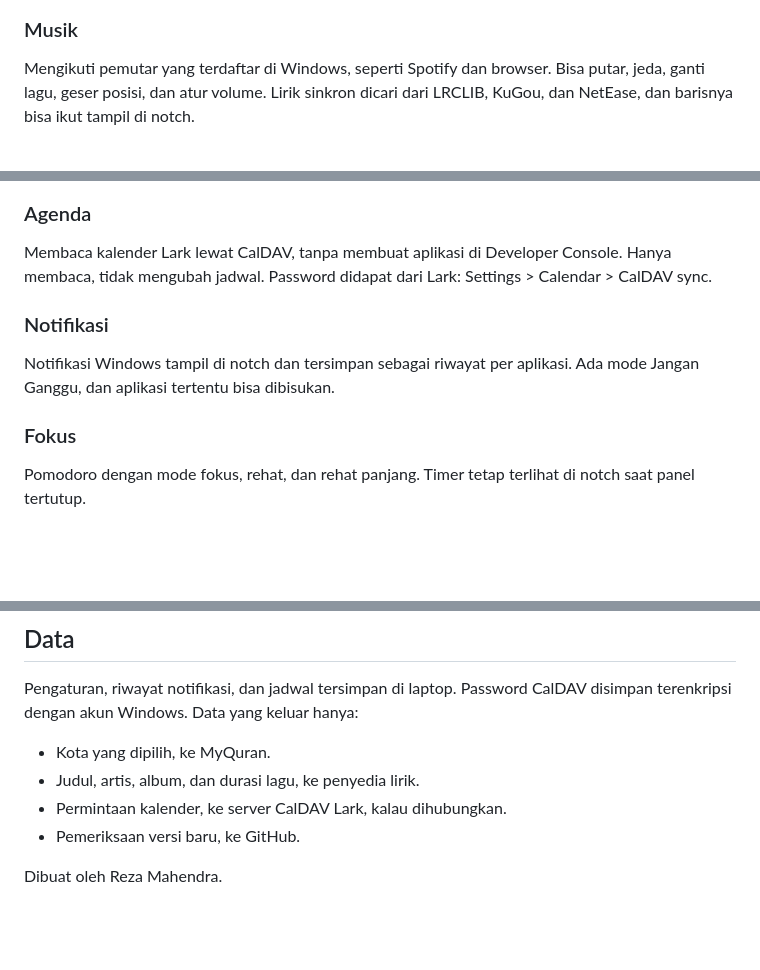
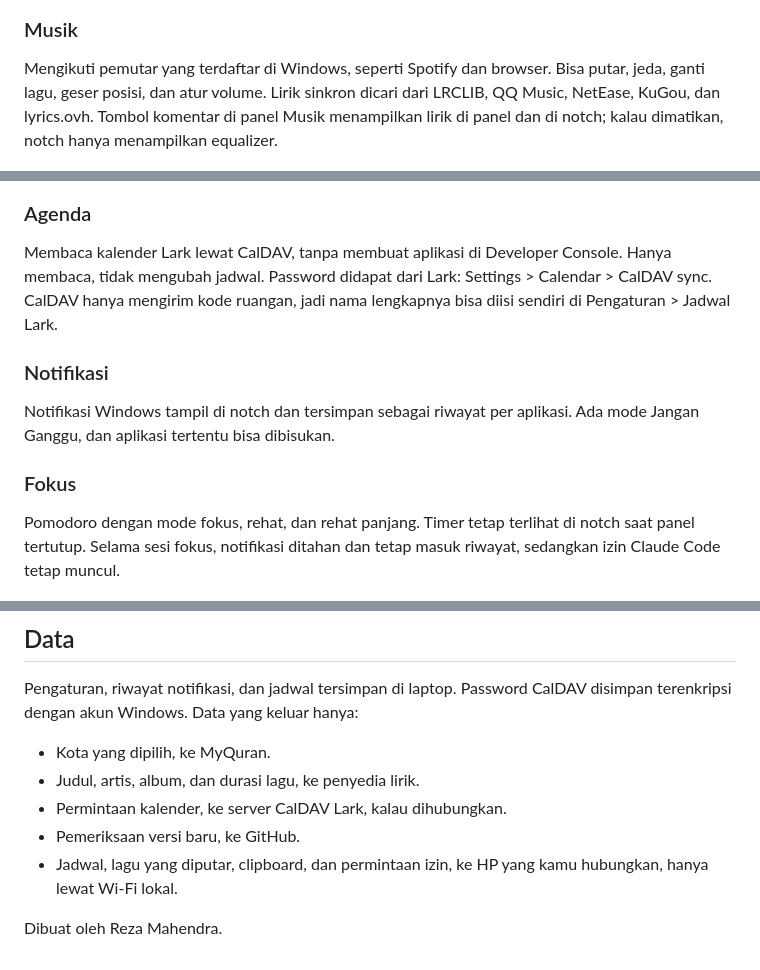
Before and after one commit to rezamahendraaa23/KALA, a Markdown page: README.md, 3 parts joined by grey strips. Rendered like a GitHub page; blank space fills up the shorter version.

```diff
--- a/README.md
+++ b/README.md
@@ -32,13 +32,13 @@ Jadwal harian per kota dari MyQuran, termasuk Imsak dan Terbit. Waktu yang sudah
 
 ### Musik
 
-Mengikuti pemutar yang terdaftar di Windows, seperti Spotify dan browser. Bisa putar, jeda, ganti lagu, geser posisi, dan atur volume. Lirik sinkron dicari dari LRCLIB, KuGou, dan NetEase, dan barisnya bisa ikut tampil di notch.
+Mengikuti pemutar yang terdaftar di Windows, seperti Spotify dan browser. Bisa putar, jeda, ganti lagu, geser posisi, dan atur volume. Lirik sinkron dicari dari LRCLIB, QQ Music, NetEase, KuGou, dan lyrics.ovh. Tombol komentar di panel Musik menampilkan lirik di panel dan di notch; kalau dimatikan, notch hanya menampilkan equalizer.
 
 ![Musik](screens/musik.png)
 
 ### Agenda
 
-Membaca kalender Lark lewat CalDAV, tanpa membuat aplikasi di Developer Console. Hanya membaca, tidak mengubah jadwal. Password didapat dari Lark: Settings > Calendar > CalDAV sync.
+Membaca kalender Lark lewat CalDAV, tanpa membuat aplikasi di Developer Console. Hanya membaca, tidak mengubah jadwal. Password didapat dari Lark: Settings > Calendar > CalDAV sync. CalDAV hanya mengirim kode ruangan, jadi nama lengkapnya bisa diisi sendiri di Pengaturan > Jadwal Lark.
 
 ### Notifikasi
 
@@ -46,7 +46,7 @@ Notifikasi Windows tampil di notch dan tersimpan sebagai riwayat per aplikasi. A
 
 ### Fokus
 
-Pomodoro dengan mode fokus, rehat, dan rehat panjang. Timer tetap terlihat di notch saat panel tertutup.
+Pomodoro dengan mode fokus, rehat, dan rehat panjang. Timer tetap terlihat di notch saat panel tertutup. Selama sesi fokus, notifikasi ditahan dan tetap masuk riwayat, sedangkan izin Claude Code tetap muncul.
 
 ![Fokus](screens/fokus.png)
 
@@ -87,5 +107,6 @@ Pengaturan, riwayat notifikasi, dan jadwal tersimpan di laptop. Password CalDAV
 - Judul, artis, album, dan durasi lagu, ke penyedia lirik.
 - Permintaan kalender, ke server CalDAV Lark, kalau dihubungkan.
 - Pemeriksaan versi baru, ke GitHub.
+- Jadwal, lagu yang diputar, clipboard, dan permintaan izin, ke HP yang kamu hubungkan, hanya lewat Wi-Fi lokal.
 
 Dibuat oleh Reza Mahendra.
```
Also changed, not shown: other parts of README.md (+20 -0 lines), screens/android-izin.png (added), screens/android-jadwal.png (added), screens/android-musik.png (added).
